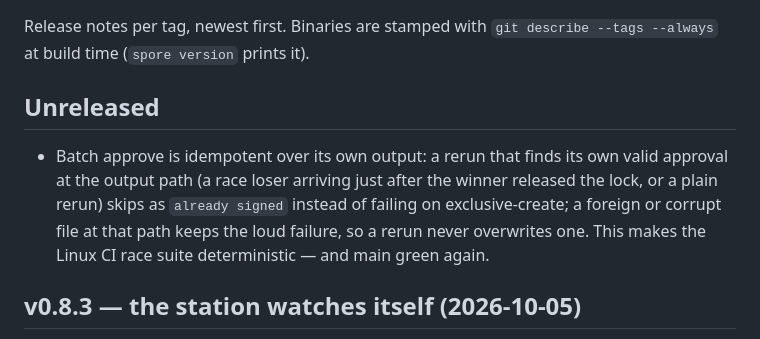
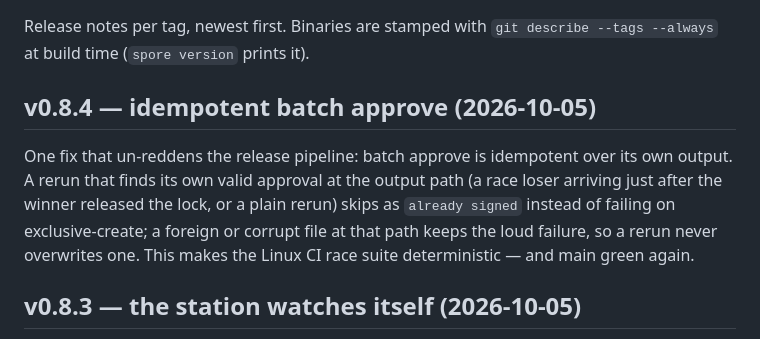
Before and after one commit to liqdmetal/spore, a Markdown page: docs/RELEASES.md, the part around the change. Drawn GitHub-style.

Commit message:
docs(release): v0.8.4 section — idempotent batch approve
🤖 Generated with Codebuff
Co-Authored-By: Codebuff <noreply@codebuff.com>

```diff
--- a/docs/RELEASES.md
+++ b/docs/RELEASES.md
@@ -3,14 +3,15 @@
 Release notes per tag, newest first. Binaries are stamped with
 `git describe --tags --always` at build time (`spore version` prints it).
 
-## Unreleased
+## v0.8.4 — idempotent batch approve (2026-10-05)
 
-- Batch approve is idempotent over its own output: a rerun that finds its
-  own valid approval at the output path (a race loser arriving just after
-  the winner released the lock, or a plain rerun) skips as `already signed`
-  instead of failing on exclusive-create; a foreign or corrupt file at that
-  path keeps the loud failure, so a rerun never overwrites one. This makes
-  the Linux CI race suite deterministic — and main green again.
+One fix that un-reddens the release pipeline: batch approve is idempotent
+over its own output. A rerun that finds its own valid approval at the
+output path (a race loser arriving just after the winner released the
+lock, or a plain rerun) skips as `already signed` instead of failing on
+exclusive-create; a foreign or corrupt file at that path keeps the loud
+failure, so a rerun never overwrites one. This makes the Linux CI race
+suite deterministic — and main green again.
 
 ## v0.8.3 — the station watches itself (2026-10-05)
 
```
